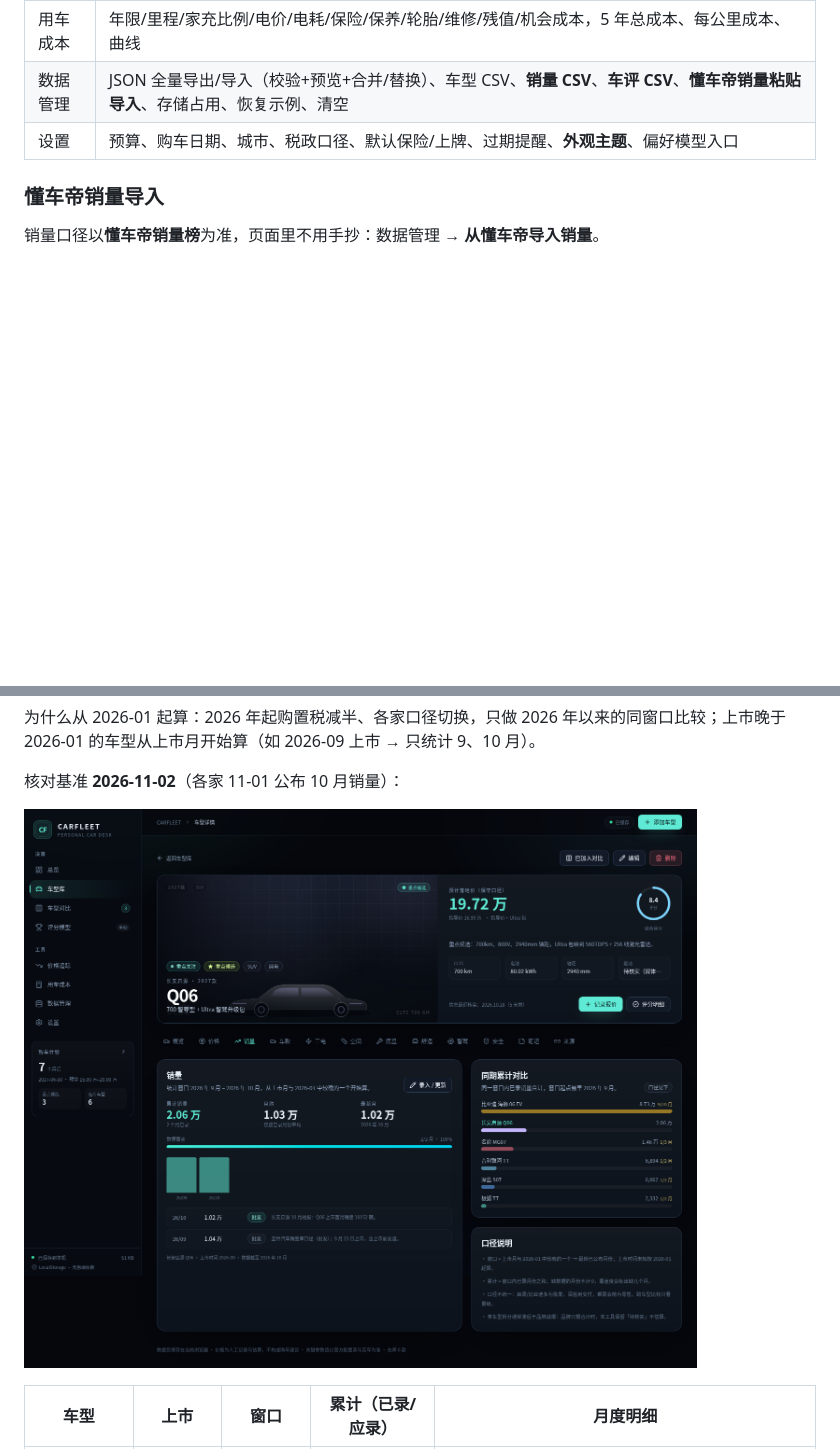
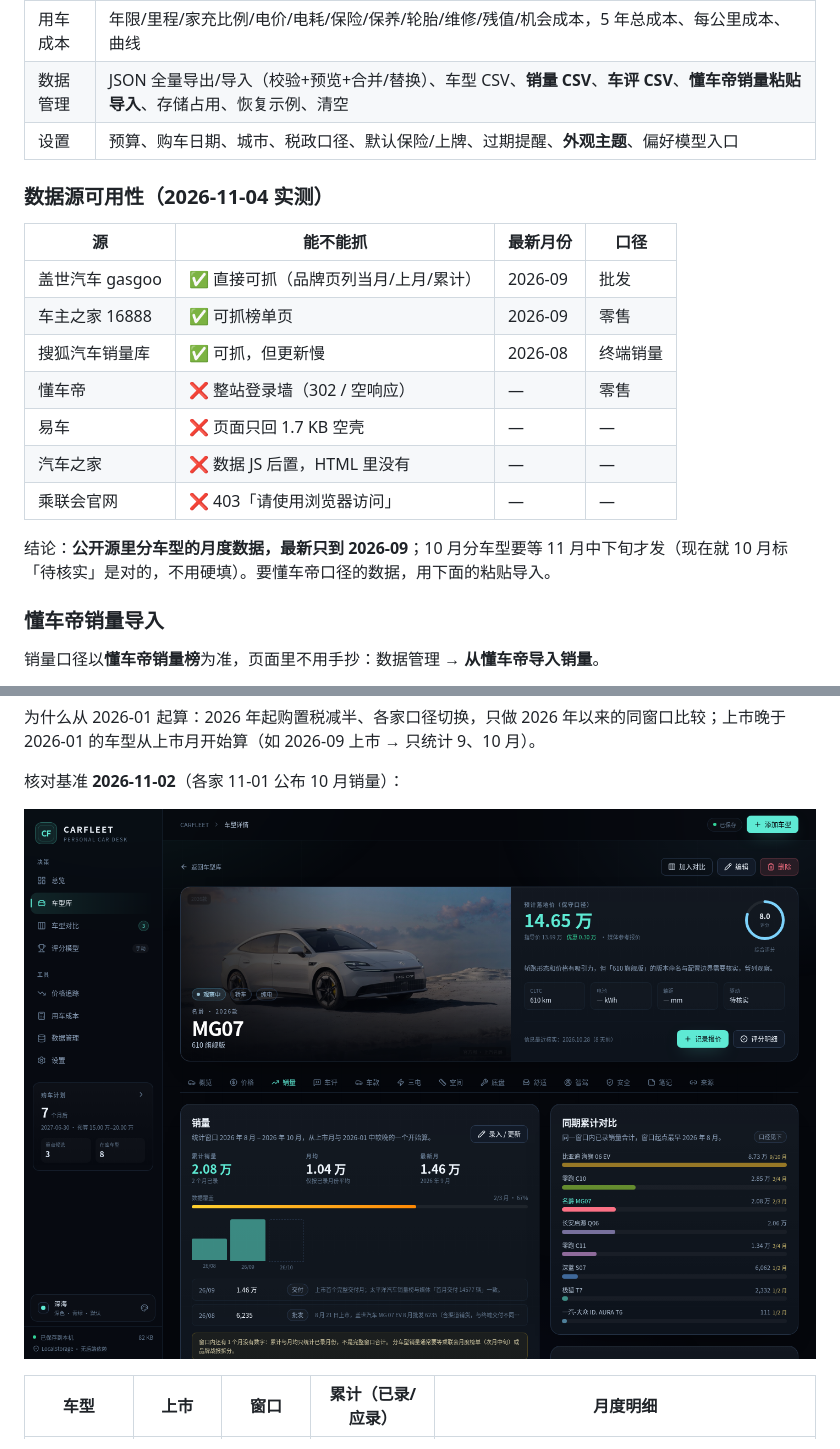
Before and after one commit to Lebhoryi/pick_cars, a Markdown page: README.md, 2 parts joined by grey strips. Drawn GitHub-style; pictures changed too: docs/sales-tab.png; blank space fills up the shorter version.

Commit message:
data: 补 MG07 8 月批发 6235，README 记录各公开源可用性实测
- MG07 8/9/10 覆盖 1/3 → 2/3（8 月盖世批发 6235，口径与 9 月交付不同，已在备注区分）
- README 新增「数据源可用性」表：盖世/车主之家到 2026-09，搜狐到 08，
  懂车帝登录墙、易车空壳、汽车之家 JS 后置、乘联会 403
- 结论写明：公开源分车型月度数据最新只到 9 月，10 月要等 11 月中下旬

```diff
--- a/README.md
+++ b/README.md
@@ -99,6 +99,20 @@ npm run typecheck
 | 用车成本 | 年限/里程/家充比例/电价/电耗/保险/保养/轮胎/维修/残值/机会成本，5 年总成本、每公里成本、曲线 |
 | 数据管理 | JSON 全量导出/导入（校验+预览+合并/替换）、车型 CSV、**销量 CSV**、**车评 CSV**、**懂车帝销量粘贴导入**、存储占用、恢复示例、清空 |
 | 设置 | 预算、购车日期、城市、税政口径、默认保险/上牌、过期提醒、**外观主题**、偏好模型入口 |
+
+### 数据源可用性（2026-11-04 实测）
+
+| 源 | 能不能抓 | 最新月份 | 口径 |
+| --- | --- | --- | --- |
+| 盖世汽车 gasgoo | ✅ 直接可抓（品牌页列当月/上月/累计） | 2026-09 | 批发 |
+| 车主之家 16888 | ✅ 可抓榜单页 | 2026-09 | 零售 |
+| 搜狐汽车销量库 | ✅ 可抓，但更新慢 | 2026-08 | 终端销量 |
+| 懂车帝 | ❌ 整站登录墙（302 / 空响应） | — | 零售 |
+| 易车 | ❌ 页面只回 1.7 KB 空壳 | — | — |
+| 汽车之家 | ❌ 数据 JS 后置，HTML 里没有 | — | — |
+| 乘联会官网 | ❌ 403「请使用浏览器访问」 | — | — |
+
+结论：**公开源里分车型的月度数据，最新只到 2026-09**；10 月分车型要等 11 月中下旬才发（现在就 10 月标「待核实」是对的，不用硬填）。要懂车帝口径的数据，用下面的粘贴导入。
 
 ### 懂车帝销量导入
 
```
Also changed, not shown: 1 other file.
